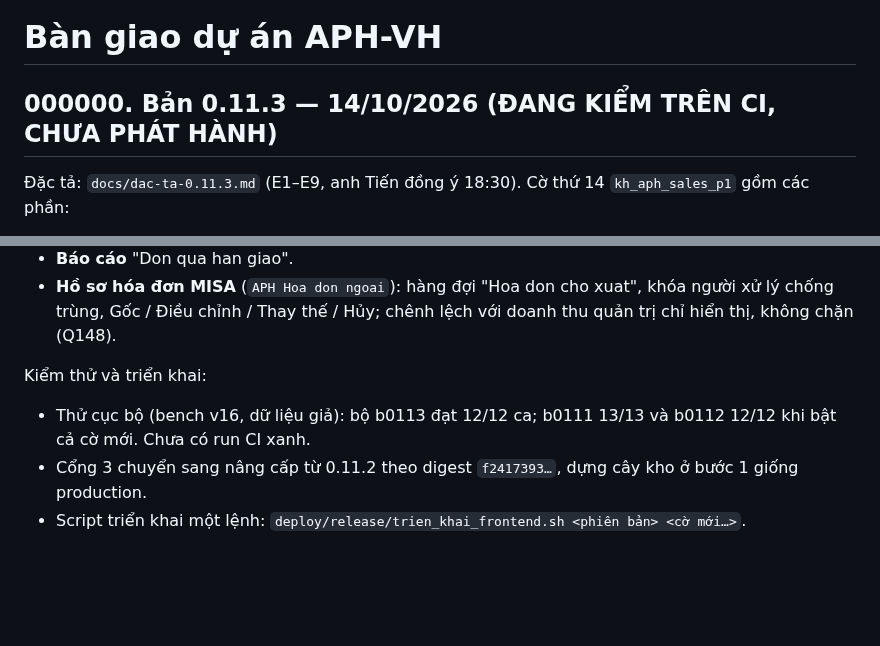
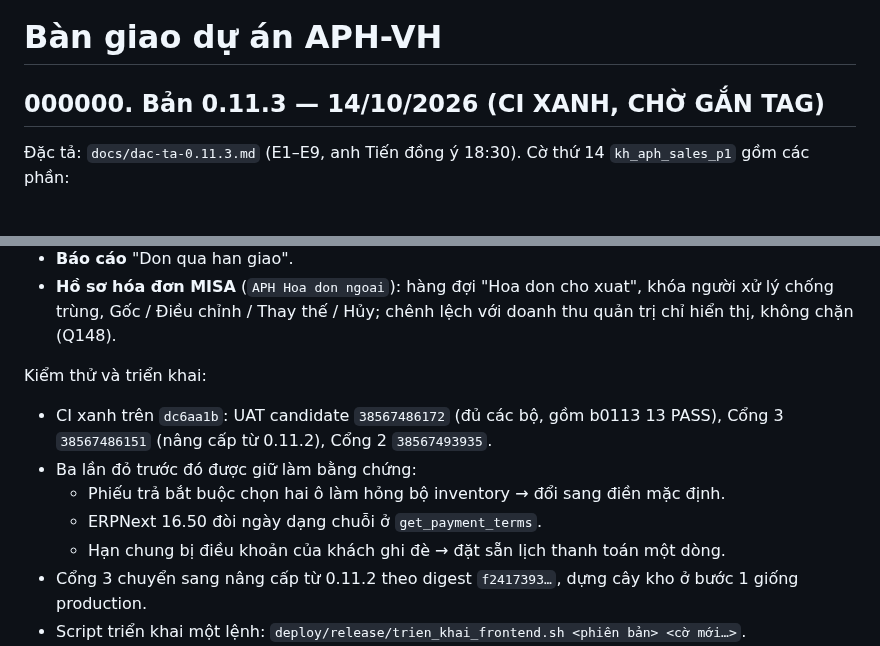
Before and after one commit to tienduongmarcom/aphvh, a Markdown page: docs/ban-giao.md, 2 parts joined by grey strips. Rendered like a GitHub page; blank space fills up the shorter version.

Commit message:
Bàn giao: 0.11.3 CI xanh trên dc6aa1b, ghi lại 3 lần đỏ và cách sửa
Co-Authored-By: Claude Opus 5.5 <noreply@anthropic.com>
Claude-Session: https://claude.ai/code/session_01EVXV6cU3p9WqtmWWJ3Z3CY

```diff
--- a/docs/ban-giao.md
+++ b/docs/ban-giao.md
@@ -1,6 +1,6 @@
 # Bàn giao dự án APH-VH
 
-## 000000. Bản 0.11.3 — 14/10/2026 (ĐANG KIỂM TRÊN CI, CHƯA PHÁT HÀNH)
+## 000000. Bản 0.11.3 — 14/10/2026 (CI XANH, CHỜ GẮN TAG)
 
 Đặc tả: `docs/dac-ta-0.11.3.md` (E1–E9, anh Tiến đồng ý 18:30). Cờ thứ 14 `kh_aph_sales_p1` gồm các phần:
 - **Trả hàng 2 chiều.** Phiếu trả hỏi hai ô: hàng trả về đâu (bán lại được / cách ly vào "Hàng cách ly <địa điểm>") và xử lý tiền thế nào (bù trừ / hoàn tiền / đổi hàng).
@@ -13,7 +13,11 @@
 - **Hồ sơ hóa đơn MISA** (`APH Hoa don ngoai`): hàng đợi "Hoa don cho xuat", khóa người xử lý chống trùng, Gốc / Điều chỉnh / Thay thế / Hủy; chênh lệch với doanh thu quản trị chỉ hiển thị, không chặn (Q148).
 
 Kiểm thử và triển khai:
-- Thử cục bộ (bench v16, dữ liệu giả): bộ b0113 đạt 12/12 ca; b0111 13/13 và b0112 12/12 khi bật cả cờ mới. Chưa có run CI xanh.
+- CI xanh trên `dc6aa1b`: UAT candidate `38567486172` (đủ các bộ, gồm b0113 13 PASS), Cổng 3 `38567486151` (nâng cấp từ 0.11.2), Cổng 2 `38567493935`.
+- Ba lần đỏ trước đó được giữ làm bằng chứng:
+  - Phiếu trả bắt buộc chọn hai ô làm hỏng bộ inventory → đổi sang điền mặc định.
+  - ERPNext 16.50 đòi ngày dạng chuỗi ở `get_payment_terms`.
+  - Hạn chung bị điều khoản của khách ghi đè → đặt sẵn lịch thanh toán một dòng.
 - Cổng 3 chuyển sang nâng cấp từ 0.11.2 theo digest `f2417393…`, dựng cây kho ở bước 1 giống production.
 - Script triển khai một lệnh: `deploy/release/trien_khai_frontend.sh <phiên bản> <cờ mới…>`.
 - Mục BA 15 (báo cáo quản trị, R039, khóa kỳ) làm ở 0.11.4.
```
